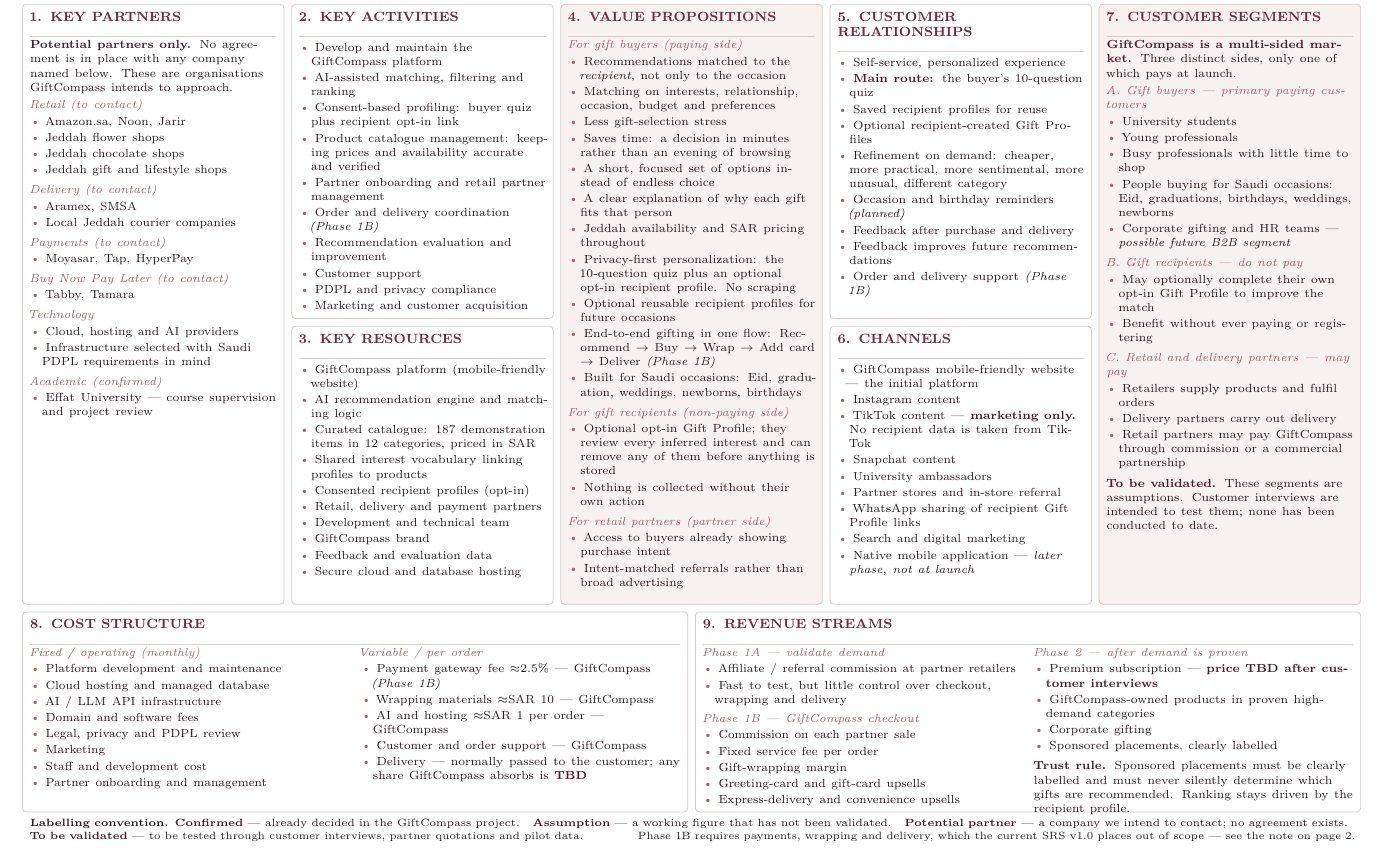
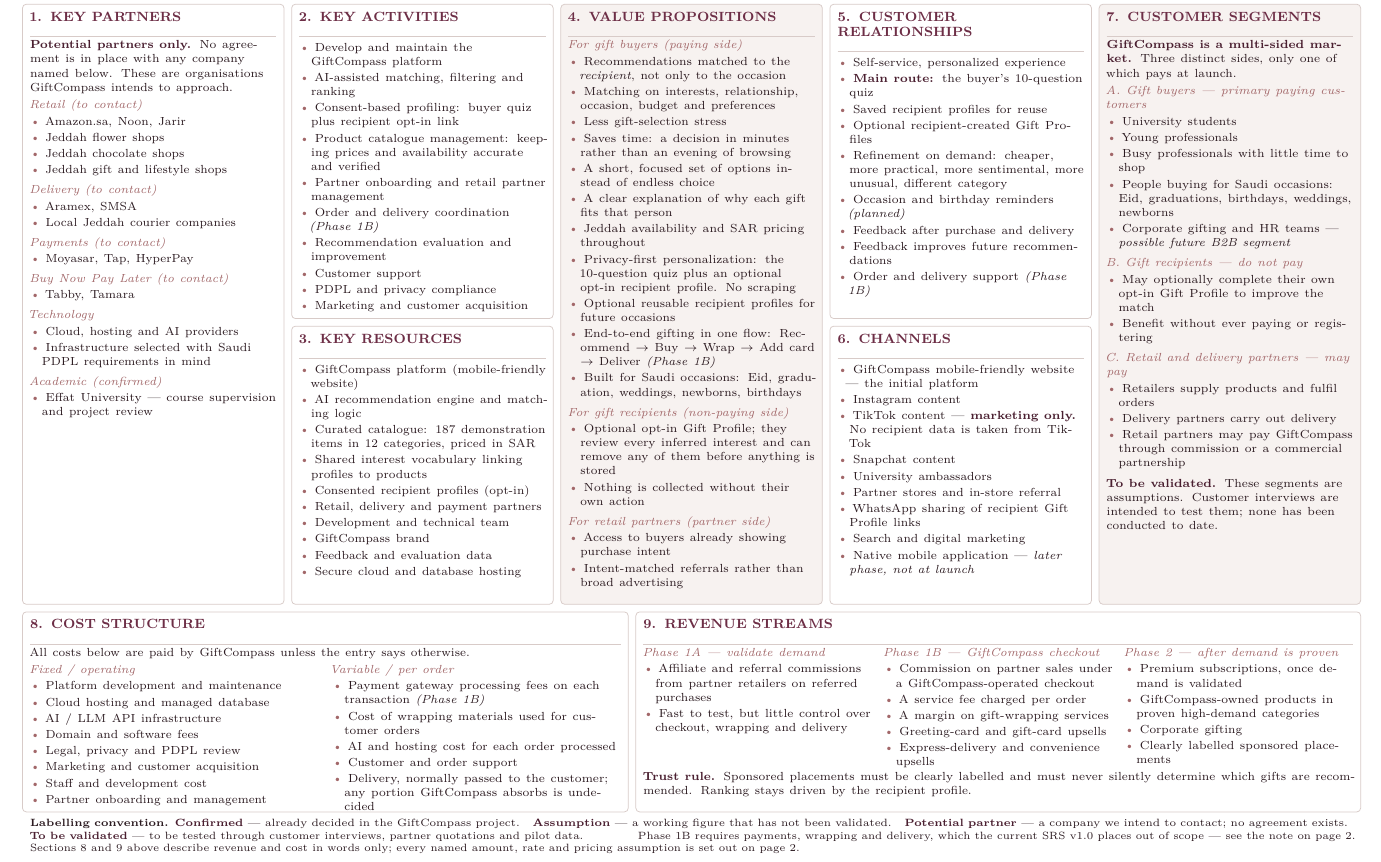
Before and after one commit to kamarbdair/GiftCompass, a LaTeX document (docs/business-model/GiftCompass_BMC_v02.tex): part of page 1 of 2, cut so that both start at the same text. Compiled offline with pdfLaTeX.

Commit message:
Make BMC page 1 cost and revenue qualitative; page 2 unchanged
Sections 8 (Cost Structure) and 9 (Revenue Streams) on page 1 of the
canvas no longer carry any monetary figure, percentage or approximate
value. The categories and the phase logic are kept and rewritten as
descriptions of what each cost and revenue source is:

  "Payment gateway fee ~2.5%"  -> "Payment gateway processing fees on
                                   each transaction (Phase 1B)"
  "Wrapping materials ~SAR 10" -> "Cost of wrapping materials used for
                                   customer orders"
  "AI and hosting ~SAR 1/order" -> "AI and hosting cost for each order
                                    processed"

Revenue Streams is now laid out as three phase columns covering
affiliate/referral commissions, commission under a GiftCompass-operated
checkout, the per-order service fee, gift-wrapping margin, greeting-card
and gift-card upsells, express-delivery upsells, premium subscriptions,
GiftCompass-owned products, corporate gifting and labelled sponsored
placements. The trust rule on sponsored placements is retained.

The two bottom boxes were re-proportioned so the longer wording fits
without clipping, and the page footer now points to page 2 for every
named amount.

Page 2 is untouched: its rendered image is byte-identical to the
previous version (same MD5 at 150 dpi) and its extracted text diffs
clean. The only digits remaining in sections 8 and 9 are the box numbers
and the phase labels 1A, 1B and 2.

The editable Markdown version is synced for sections 8 and 9; sections
10 to 13 keep all their figures.

Co-Authored-By: Claude Opus 5 <noreply@anthropic.com>
Claude-Session: https://claude.ai/code/session_01BFQ2ZwS2pww1Mm4yfKsKVJ

```diff
--- a/docs/business-model/GiftCompass_BMC_v02.tex
+++ b/docs/business-model/GiftCompass_BMC_v02.tex
@@ -247,64 +247,66 @@
 intended to test them; none has been conducted to date.}
 
 %------------------------------------------------- 8. COST STRUCTURE
-\gbox{0}{-141.2}{136.5}{42}{bx}{\bb
+\gbox{0}{-141.2}{124}{42}{bx}{\bb
 \boxhead{8. Cost Structure}
-\begin{minipage}[t]{66mm}\bb
-\sublab{Fixed / operating (monthly)}
+All costs below are paid by GiftCompass unless the entry says otherwise.\par\vspace{0.6mm}
+\begin{minipage}[t]{60mm}\bb
+\sublab{Fixed / operating}
 \begin{bl}
 \item Platform development and maintenance
 \item Cloud hosting and managed database
 \item AI / LLM API infrastructure
 \item Domain and software fees
 \item Legal, privacy and PDPL review
-\item Marketing
+\item Marketing and customer acquisition
 \item Staff and development cost
 \item Partner onboarding and management
 \end{bl}
 \end{minipage}\hfill
-\begin{minipage}[t]{67mm}\bb
+\begin{minipage}[t]{60.5mm}\bb
 \sublab{Variable / per order}
 \begin{bl}
-\item Payment gateway fee $\approx$2.5\% --- GiftCompass \textit{(Phase 1B)}
-\item Wrapping materials $\approx$SAR 10 --- GiftCompass
-\item AI and hosting $\approx$SAR 1 per order --- GiftCompass
-\item Customer and order support --- GiftCompass
-\item Delivery --- normally passed to the customer; any share GiftCompass absorbs is \flag{TBD}
+\item Payment gateway processing fees on each transaction \textit{(Phase 1B)}
+\item Cost of wrapping materials used for customer orders
+\item AI and hosting cost for each order processed
+\item Customer and order support
+\item Delivery, normally passed to the customer; any portion GiftCompass absorbs is undecided
 \end{bl}
 \end{minipage}}
 
 %------------------------------------------------- 9. REVENUE STREAMS
-\gbox{141.3}{-141.2}{136.5}{42}{bx}{\bb
+\gbox{128.8}{-141.2}{149}{42}{bx}{\bb
 \boxhead{9. Revenue Streams}
-\begin{minipage}[t]{66mm}\bb
+\begin{minipage}[t]{48mm}\bb
 \sublab{Phase 1A --- validate demand}
 \begin{bl}
-\item Affiliate / referral commission at partner retailers
+\item Affiliate and referral commissions from partner retailers on referred purchases
 \item Fast to test, but little control over checkout, wrapping and delivery
 \end{bl}
-\vspace{0.6mm}
+\end{minipage}\hfill
+\begin{minipage}[t]{48mm}\bb
 \sublab{Phase 1B --- GiftCompass checkout}
 \begin{bl}
-\item Commission on each partner sale
-\item Fixed service fee per order
-\item Gift-wrapping margin
+\item Commission on partner sales under a GiftCompass-operated checkout
+\item A service fee charged per order
+\item A margin on gift-wrapping services
 \item Greeting-card and gift-card upsells
 \item Express-delivery and convenience upsells
 \end{bl}
 \end{minipage}\hfill
-\begin{minipage}[t]{67mm}\bb
+\begin{minipage}[t]{48mm}\bb
 \sublab{Phase 2 --- after demand is proven}
 \begin{bl}
-\item Premium subscription --- \flag{price TBD after customer interviews}
+\item Premium subscriptions, once demand is validated
 \item GiftCompass-owned products in proven high-demand categories
 \item Corporate gifting
-\item Sponsored placements, clearly labelled
+\item Clearly labelled sponsored placements
 \end{bl}
-\vspace{0.8mm}
-\flag{Trust rule.} Sponsored placements must be clearly labelled and must never
-silently determine which gifts are recommended. Ranking stays driven by the
-recipient profile.
-\end{minipage}}
+\end{minipage}
+
+\vspace{0.6mm}
+\flag{Trust rule.} Sponsored placements must be clearly labelled and must never silently
+determine which gifts are recommended. Ranking stays driven by the recipient profile.}
 
 \node[anchor=north west, inner sep=0pt, text width=277.8mm, align=left, font=\bbs, text=gcInk] at (1.6,-184.8) {%
 {\textbf{Labelling convention.}
@@ -312,7 +314,8 @@
 \flag{Assumption} --- a working figure that has not been validated.\quad
 \flag{Potential partner} --- a company we intend to contact; no agreement exists.\quad
 \flag{To be validated} --- to be tested through customer interviews, partner quotations and pilot data.\hfill
-Phase 1B requires payments, wrapping and delivery, which the current SRS v1.0 places out of scope --- see the note on page 2.}};
+Phase 1B requires payments, wrapping and delivery, which the current SRS v1.0 places out of scope --- see the note on page 2.
+Sections 8 and 9 above describe revenue and cost in words only; every named amount, rate and pricing assumption is set out on page 2.}};
 
 \end{tikzpicture}
 
```
Also changed, not shown: docs/business-model/GiftCompass_BMC_v02_editable.md (+29 -28 lines), docs/business-model/GiftCompass_BMC_v02.pdf.
